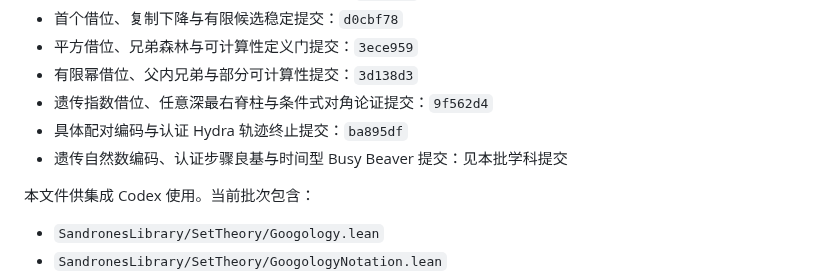
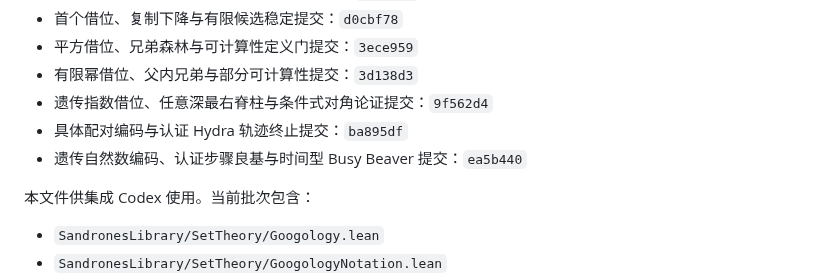
Before and after one commit to FurinaManifold/sandrones-library, a Markdown page: docs/handoffs/settheory-googology.md, the part around the change. Rendered like a GitHub page.

Commit message:
docs(settheory): record ninth ST3 expansion

```diff
--- a/docs/handoffs/settheory-googology.md
+++ b/docs/handoffs/settheory-googology.md
@@ -11,7 +11,7 @@
 - 有限幂借位、父内兄弟与部分可计算性提交：`3d138d3`
 - 遗传指数借位、任意深最右脊柱与条件式对角论证提交：`9f562d4`
 - 具体配对编码与认证 Hydra 轨迹终止提交：`ba895df`
-- 遗传自然数编码、认证步骤良基与时间型 Busy Beaver 提交：见本批学科提交
+- 遗传自然数编码、认证步骤良基与时间型 Busy Beaver 提交：`ea5b440`
 
 本文件供集成 Codex 使用。当前批次包含：
 
```
